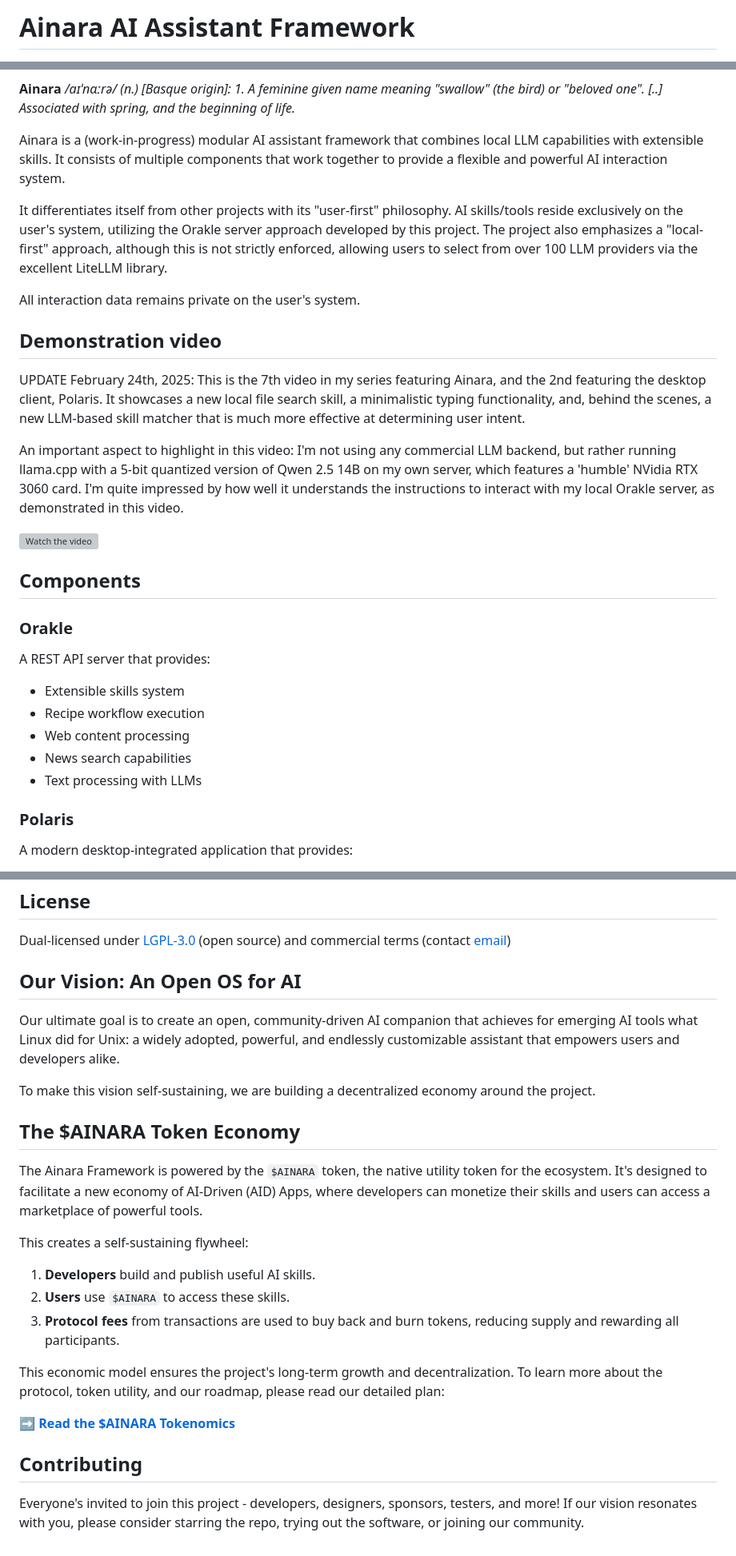
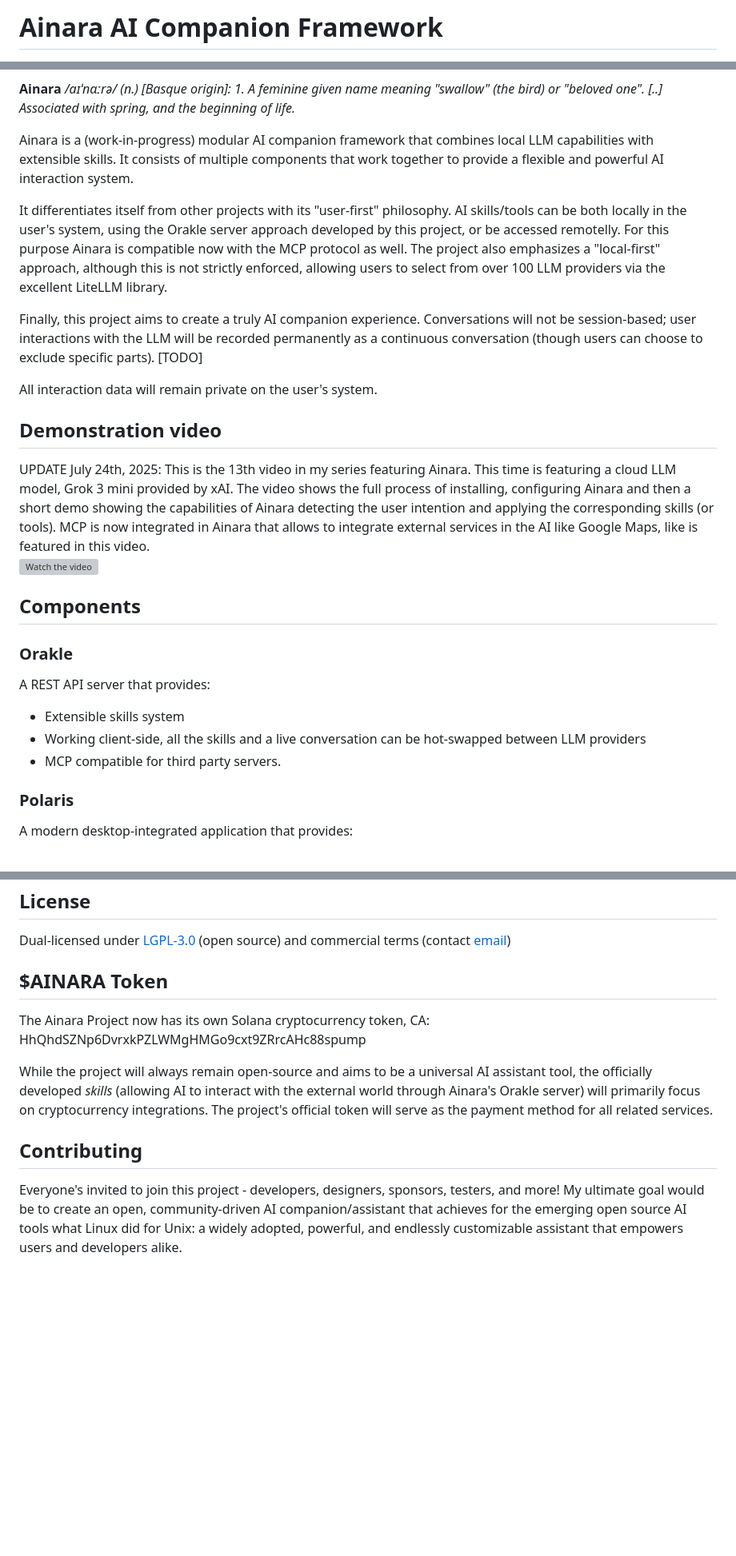
Before and after one commit to khromalabs/ainara, a Markdown page: README.md, 3 parts joined by grey strips. Shown: that part at 80% size. Drawn GitHub-style; blank space fills up the shorter version; grey boxes are pictures that could not be loaded.

Commit message:
Merged README.md from master

```diff
--- a/README.md
+++ b/README.md
@@ -1,2 +1,2 @@
-# Ainara AI Assistant Framework
+# Ainara AI Companion Framework
 
@@ -21,29 +4,28 @@
 
 **Ainara** _/aɪˈnɑːrə/ (n.) [Basque origin]: 1. A feminine given name meaning "swallow" (the bird) or "beloved one". [..] Associated with spring, and the beginning of life._
 
-Ainara is a (work-in-progress) modular AI assistant framework that combines local LLM capabilities with extensible skills. It consists of multiple components that work together to provide a flexible and powerful AI interaction system.
 
-It differentiates itself from other projects with its "user-first" philosophy. AI skills/tools reside exclusively on the user's system, utilizing the Orakle server approach developed by this project. The project also emphasizes a "local-first" approach, although this is not strictly enforced, allowing users to select from over 100 LLM providers via the excellent LiteLLM library.
 
-All interaction data remains private on the user's system.
+Ainara is a (work-in-progress) modular AI companion framework that combines local LLM capabilities with extensible skills. It consists of multiple components that work together to provide a flexible and powerful AI interaction system.
+
+It differentiates itself from other projects with its "user-first" philosophy. AI skills/tools can be both locally in the user's system, using the Orakle server approach developed by this project, or be accessed remotelly. For this purpose Ainara is compatible now with the MCP protocol as well. The project also emphasizes a "local-first" approach, although this is not strictly enforced, allowing users to select from over 100 LLM providers via the excellent LiteLLM library.
+
+Finally, this project aims to create a truly AI companion experience. Conversations will not be session-based; user interactions with the LLM will be recorded permanently as a continuous conversation (though users can choose to exclude specific parts). [TODO]
+
+All interaction data will remain private on the user's system.
 
 ## Demonstration video
 
-UPDATE February 24th, 2025: This is the 7th video in my series featuring Ainara, and the 2nd featuring the desktop client, Polaris. It showcases a new local file search skill, a minimalistic typing functionality, and, behind the scenes, a new LLM-based skill matcher that is much more effective at determining user intent.
-
-An important aspect to highlight in this video: I'm not using any commercial LLM backend, but rather running llama.cpp with a 5-bit quantized version of Qwen 2.5 14B on my own server, which features a 'humble' NVidia RTX 3060 card. I'm quite impressed by how well it understands the instructions to interact with my local Orakle server, as demonstrated in this video.
-
-[![Watch the video](https://img.youtube.com/vi/mBimxZjGlWM/0.jpg)](https://www.youtube.com/watch?v=mBimxZjGlWM)
+UPDATE July 24th, 2025: This is the 13th video in my series featuring Ainara. This time is featuring a cloud LLM model, Grok 3 mini provided by xAI. The video shows the full process of installing, configuring Ainara and then a short demo showing the capabilities of Ainara detecting the user intention and applying the corresponding skills (or tools). MCP is now integrated in Ainara that allows to integrate external services in the AI like Google Maps, like is featured in this video.
+[![Watch the video](https://img.youtube.com/vi/2rtOBR7hyzw/0.jpg)](https://www.youtube.com/watch?v=2rtOBR7hyzw)
 
 ## Components
 
 ### Orakle
 A REST API server that provides:
 - Extensible skills system
-- Recipe workflow execution
-- Web content processing
-- News search capabilities
-- Text processing with LLMs
+- Working client-side, all the skills and a live conversation can be hot-swapped between LLM providers
+- MCP compatible for third party servers.
 
 ### Polaris
 A modern desktop-integrated application that provides:
@@ -170,25 +152,12 @@ These environment variables are optional and only needed if you want to override
 
 Dual-licensed under [LGPL-3.0](LICENSE.LGPL) (open source) and commercial terms (contact [email](mailto:rgomez@khromalabs.org))
 
-## Our Vision: An Open OS for AI
+## $AINARA Token
 
-Our ultimate goal is to create an open, community-driven AI companion that achieves for emerging AI tools what Linux did for Unix: a widely adopted, powerful, and endlessly customizable assistant that empowers users and developers alike.
+The Ainara Project now has its own Solana cryptocurrency token, CA: HhQhdSZNp6DvrxkPZLWMgHMGo9cxt9ZRrcAHc88spump
 
-To make this vision self-sustaining, we are building a decentralized economy around the project.
-
-## The $AINARA Token Economy
-
-The Ainara Framework is powered by the `$AINARA` token, the native utility token for the ecosystem. It's designed to facilitate a new economy of AI-Driven (AID) Apps, where developers can monetize their skills and users can access a marketplace of powerful tools.
-
-This creates a self-sustaining flywheel:
-1.  **Developers** build and publish useful AI skills.
-2.  **Users** use `$AINARA` to access these skills.
-3.  **Protocol fees** from transactions are used to buy back and burn tokens, reducing supply and rewarding all participants.
-
-This economic model ensures the project's long-term growth and decentralization. To learn more about the protocol, token utility, and our roadmap, please read our detailed plan:
-
-➡️ **[Read the $AINARA Tokenomics](./TOKENOMICS.md)**
+While the project will always remain open-source and aims to be a universal AI assistant tool, the officially developed _skills_ (allowing AI to interact with the external world through Ainara's Orakle server) will primarily focus on cryptocurrency integrations. The project's official token will serve as the payment method for all related services.
 
 ## Contributing
 
-Everyone's invited to join this project - developers, designers, sponsors, testers, and more! If our vision resonates with you, please consider starring the repo, trying out the software, or joining our community.
+Everyone's invited to join this project - developers, designers, sponsors, testers, and more! My ultimate goal would be to create an open, community-driven AI companion/assistant that achieves for the emerging open source AI tools what Linux did for Unix: a widely adopted, powerful, and endlessly customizable assistant that empowers users and developers alike.
```
Also changed, not shown: other parts of README.md (+1 -18 lines).
